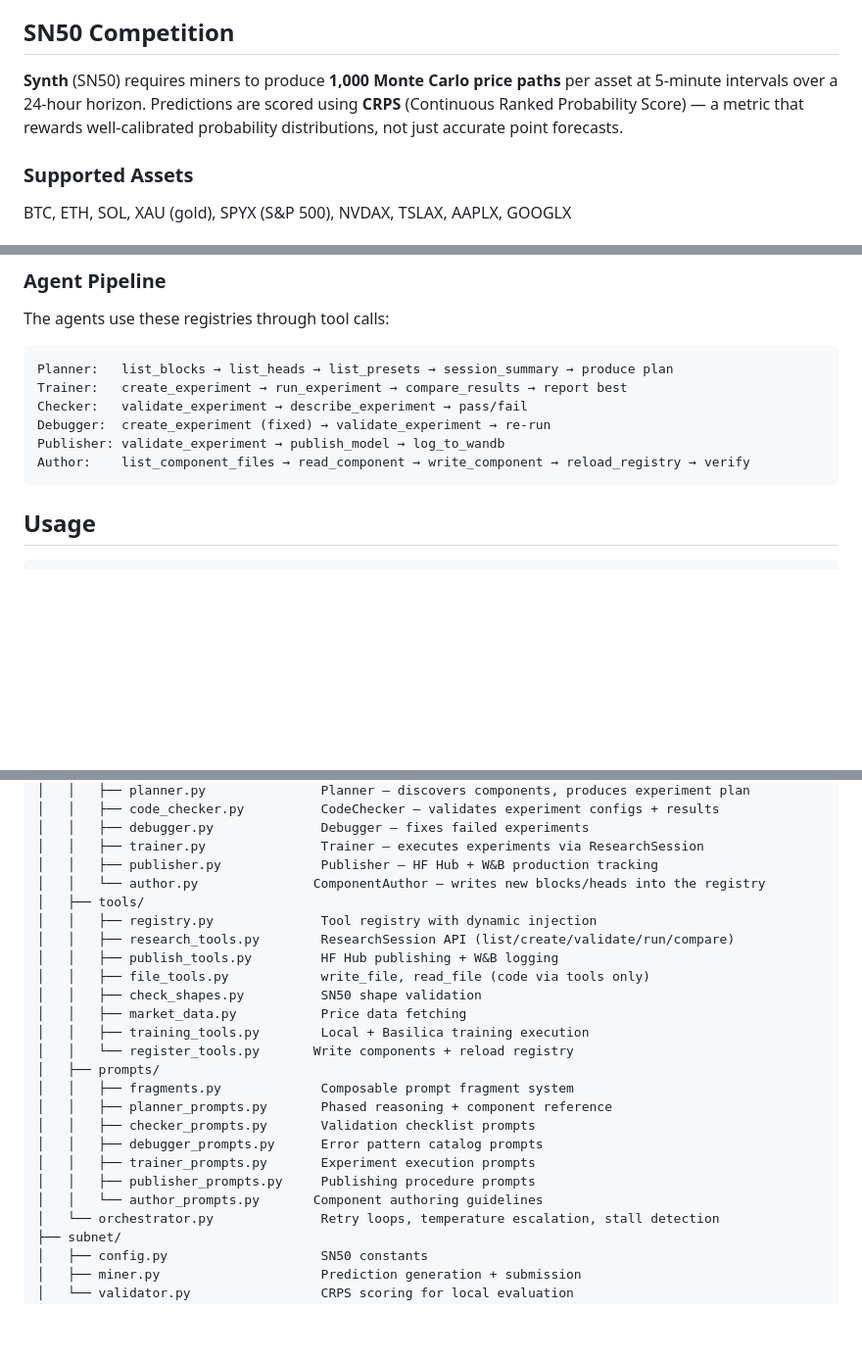
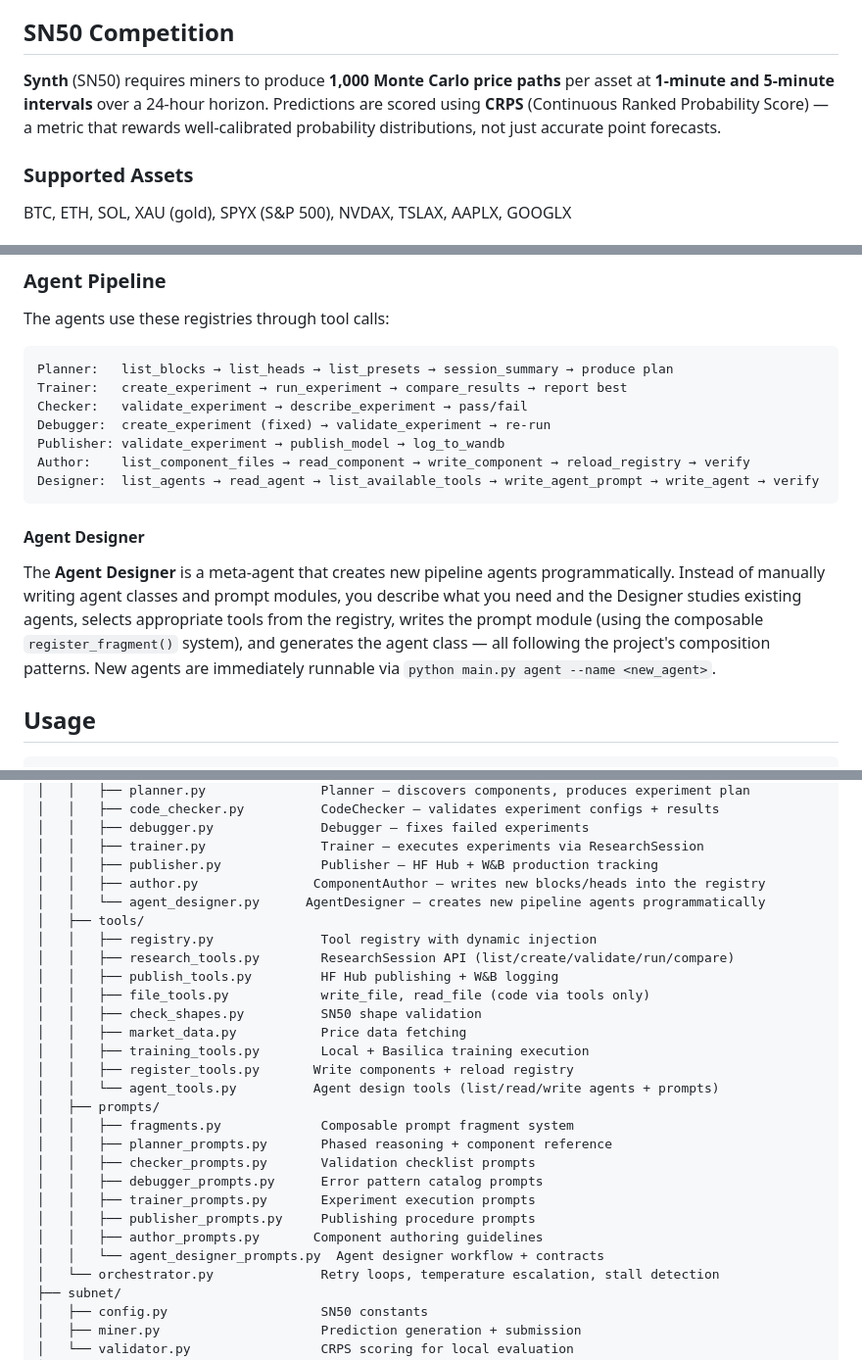
Before and after one commit to tensorlink-dev/synth-city, a Markdown page: Readme.md, 3 parts joined by grey strips. Shown at 98% size. GitHub-like rendering; blank space fills up the shorter version.

Commit message:
Update README: add Agent Designer docs and 1-min/5-min intervals
- Document the Agent Designer meta-agent (description, pipeline flow,
  usage example) across the Agent Pipeline, Usage, and Architecture sections
- Update SN50 competition section to reflect both 1-minute and 5-minute
  prediction intervals

https://claude.ai/code/session_013D2RToKKTQYyUa9o8VCAEX

````diff
--- a/Readme.md
+++ b/Readme.md
@@ -8,7 +8,7 @@ Under the hood it wraps [`open-synth-miner`](https://github.com/tensorlink-dev/o
 
 ## SN50 Competition
 
-**Synth** (SN50) requires miners to produce **1,000 Monte Carlo price paths** per asset at 5-minute intervals over a 24-hour horizon. Predictions are scored using **CRPS** (Continuous Ranked Probability Score) — a metric that rewards well-calibrated probability distributions, not just accurate point forecasts.
+**Synth** (SN50) requires miners to produce **1,000 Monte Carlo price paths** per asset at **1-minute and 5-minute intervals** over a 24-hour horizon. Predictions are scored using **CRPS** (Continuous Ranked Probability Score) — a metric that rewards well-calibrated probability distributions, not just accurate point forecasts.
 
 ### Supported Assets
 BTC, ETH, SOL, XAU (gold), SPYX (S&P 500), NVDAX, TSLAX, AAPLX, GOOGLX
@@ -50,7 +50,12 @@ Checker:   validate_experiment → describe_experiment → pass/fail
 Debugger:  create_experiment (fixed) → validate_experiment → re-run
 Publisher: validate_experiment → publish_model → log_to_wandb
 Author:    list_component_files → read_component → write_component → reload_registry → verify
+Designer:  list_agents → read_agent → list_available_tools → write_agent_prompt → write_agent → verify
 ```
+
+#### Agent Designer
+
+The **Agent Designer** is a meta-agent that creates new pipeline agents programmatically. Instead of manually writing agent classes and prompt modules, you describe what you need and the Designer studies existing agents, selects appropriate tools from the registry, writes the prompt module (using the composable `register_fragment()` system), and generates the agent class — all following the project's composition patterns. New agents are immediately runnable via `python main.py agent --name <new_agent>`.
 
 ## Usage
 
@@ -163,7 +171,8 @@ main.py                              CLI entry point
 │   │   ├── debugger.py              Debugger — fixes failed experiments
 │   │   ├── trainer.py               Trainer — executes experiments via ResearchSession
 │   │   ├── publisher.py             Publisher — HF Hub + W&B production tracking
-│   │   └── author.py               ComponentAuthor — writes new blocks/heads into the registry
+│   │   ├── author.py               ComponentAuthor — writes new blocks/heads into the registry
+│   │   └── agent_designer.py      AgentDesigner — creates new pipeline agents programmatically
 │   ├── tools/
 │   │   ├── registry.py              Tool registry with dynamic injection
 │   │   ├── research_tools.py        ResearchSession API (list/create/validate/run/compare)
@@ -172,7 +181,8 @@ main.py                              CLI entry point
 │   │   ├── check_shapes.py          SN50 shape validation
 │   │   ├── market_data.py           Price data fetching
 │   │   ├── training_tools.py        Local + Basilica training execution
-│   │   └── register_tools.py       Write components + reload registry
+│   │   ├── register_tools.py       Write components + reload registry
+│   │   └── agent_tools.py          Agent design tools (list/read/write agents + prompts)
 │   ├── prompts/
 │   │   ├── fragments.py             Composable prompt fragment system
 │   │   ├── planner_prompts.py       Phased reasoning + component reference
@@ -180,7 +190,8 @@ main.py                              CLI entry point
 │   │   ├── debugger_prompts.py      Error pattern catalog prompts
 │   │   ├── trainer_prompts.py       Experiment execution prompts
 │   │   ├── publisher_prompts.py     Publishing procedure prompts
-│   │   └── author_prompts.py       Component authoring guidelines
+│   │   ├── author_prompts.py       Component authoring guidelines
+│   │   └── agent_designer_prompts.py  Agent designer workflow + contracts
 │   └── orchestrator.py              Retry loops, temperature escalation, stall detection
 ├── subnet/
 │   ├── config.py                    SN50 constants
````
Also changed, not shown: other parts of Readme.md (+3 -0 lines).
